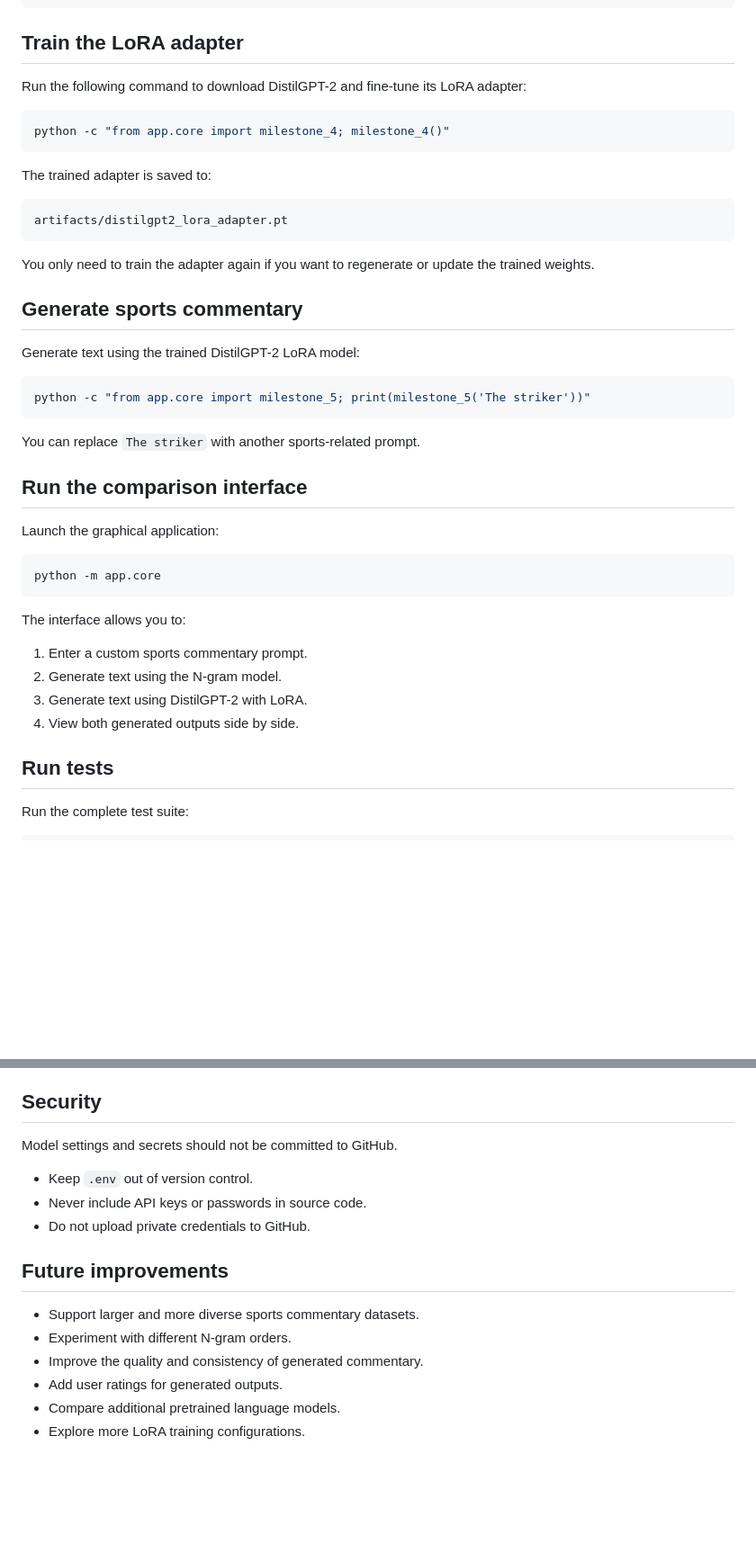
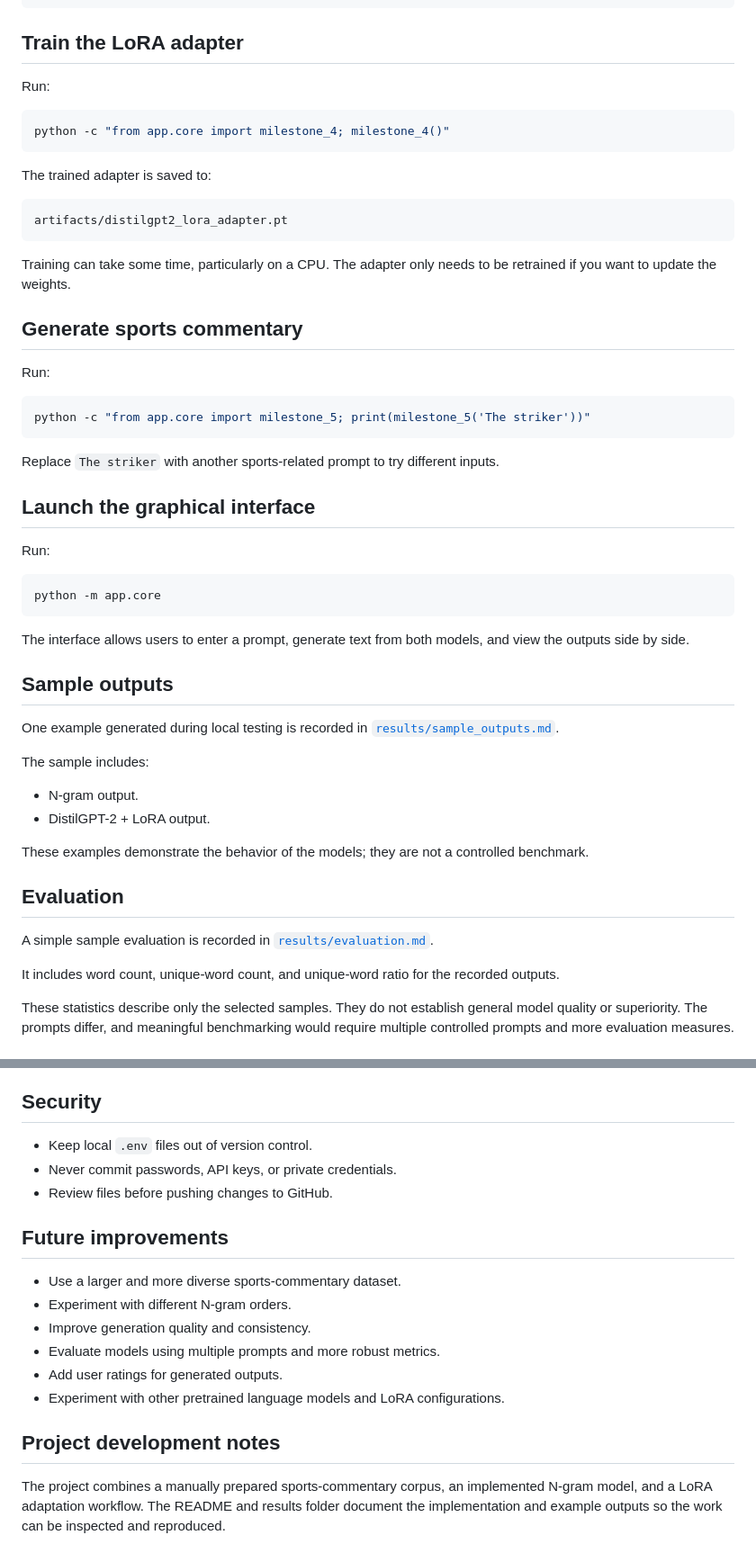
Before and after one commit to kavyams2006/stylistic-text-generator-comparator, a Markdown page: README.md, 2 parts joined by grey strips. Shown at 90% size. Drawn GitHub-style; blank space fills up the shorter version.

````diff
--- a/README.md
+++ b/README.md
@@ -75,7 +79,7 @@ python -m pip install -r requirements.txt
 
 ## Train the LoRA adapter
 
-Run the following command to download DistilGPT-2 and fine-tune its LoRA adapter:
+Run:
 
 ```powershell
 python -c "from app.core import milestone_4; milestone_4()"
@@ -87,33 +91,43 @@ The trained adapter is saved to:
 artifacts/distilgpt2_lora_adapter.pt
 ```
 
-You only need to train the adapter again if you want to regenerate or update the trained weights.
+Training can take some time, particularly on a CPU. The adapter only needs to be retrained if you want to update the weights.
 
 ## Generate sports commentary
 
-Generate text using the trained DistilGPT-2 LoRA model:
+Run:
 
 ```powershell
 python -c "from app.core import milestone_5; print(milestone_5('The striker'))"
 ```
 
-You can replace `The striker` with another sports-related prompt.
+Replace `The striker` with another sports-related prompt to try different inputs.
 
-## Run the comparison interface
+## Launch the graphical interface
 
-Launch the graphical application:
+Run:
 
 ```powershell
 python -m app.core
 ```
 
-The interface allows you to:
+The interface allows users to enter a prompt, generate text from both models, and view the outputs side by side.
 
-1. Enter a custom sports commentary prompt.
-2. Generate text using the N-gram model.
-3. Generate text using DistilGPT-2 with LoRA.
-4. View both generated outputs side by side.
+## Sample outputs
 
-## Run tests
+One example generated during local testing is recorded in [`results/sample_outputs.md`](results/sample_outputs.md).
 
-Run the complete test suite:
+The sample includes:
+- N-gram output.
+- DistilGPT-2 + LoRA output.
+
+These examples demonstrate the behavior of the models; they are not a controlled benchmark.
+
+## Evaluation
+
+A simple sample evaluation is recorded in [`results/evaluation.md`](results/evaluation.md).
+
+It includes word count, unique-word count, and unique-word ratio for the recorded outputs.
+
+These statistics describe only the selected samples. They do not establish general model quality or superiority. The prompts differ, and meaningful benchmarking would require multiple controlled prompts and more evaluation measures.
+
@@ -159,16 +178,18 @@ The graphical interface makes it possible to compare the outputs qualitatively u
 ## Security
 
-Model settings and secrets should not be committed to GitHub.
-
-- Keep `.env` out of version control.
-- Never include API keys or passwords in source code.
-- Do not upload private credentials to GitHub.
+- Keep local `.env` files out of version control.
+- Never commit passwords, API keys, or private credentials.
+- Review files before pushing changes to GitHub.
 
 ## Future improvements
 
-- Support larger and more diverse sports commentary datasets.
+- Use a larger and more diverse sports-commentary dataset.
 - Experiment with different N-gram orders.
-- Improve the quality and consistency of generated commentary.
+- Improve generation quality and consistency.
+- Evaluate models using multiple prompts and more robust metrics.
 - Add user ratings for generated outputs.
-- Compare additional pretrained language models.
-- Explore more LoRA training configurations.
+- Experiment with other pretrained language models and LoRA configurations.
+
+## Project development notes
+
+The project combines a manually prepared sports-commentary corpus, an implemented N-gram model, and a LoRA adaptation workflow. The README and results folder document the implementation and example outputs so the work can be inspected and reproduced.
````
Also changed, not shown: other parts of README.md (+50 -41 lines), results/evaluation.md (added, +35 -0 lines), results/sample_outputs.md (added, +27 -0 lines), screenshots/model_comparison1.png (added), screenshots/model_comparison2.png (added), 1 other file.
